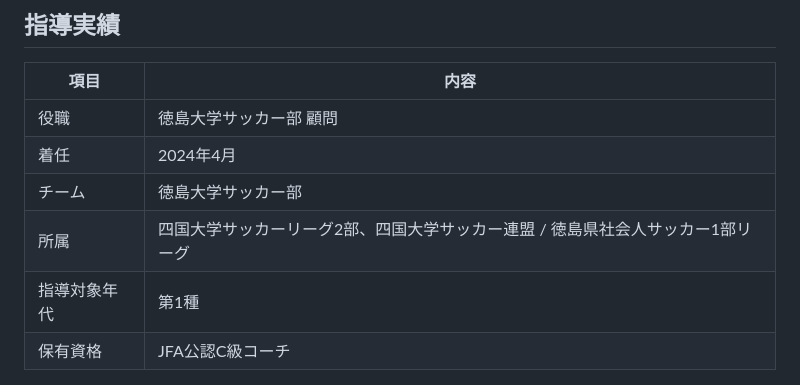
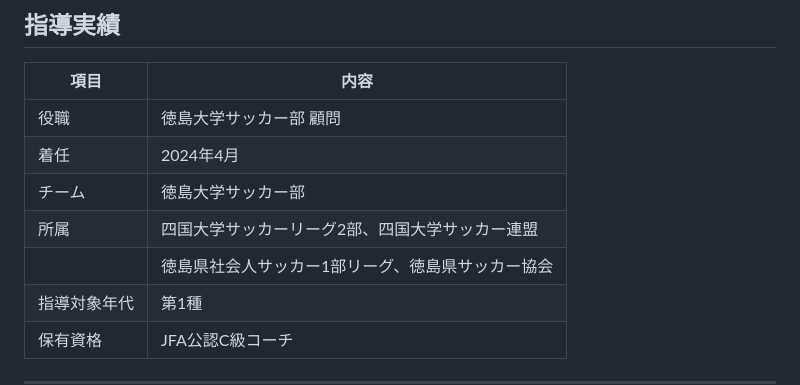
Before and after one commit to taniokah/taniokah.github.io, a Markdown page: football.md, the part around the change. Drawn GitHub-style.

```diff
--- a/football.md
+++ b/football.md
@@ -55,7 +55,8 @@ div, table, tbody, td, th {
 | 役職 | 徳島大学サッカー部 顧問 |
 | 着任 | 2024年4月 |
 | チーム | 徳島大学サッカー部 |
-| 所属 | 四国大学サッカーリーグ2部、四国大学サッカー連盟 / 徳島県社会人サッカー1部リーグ |
+| 所属 | 四国大学サッカーリーグ2部、四国大学サッカー連盟 |
+|  | 徳島県社会人サッカー1部リーグ、徳島県サッカー協会 |
 | 指導対象年代 | 第1種 |
 | 保有資格 | JFA公認C級コーチ |
 
```
